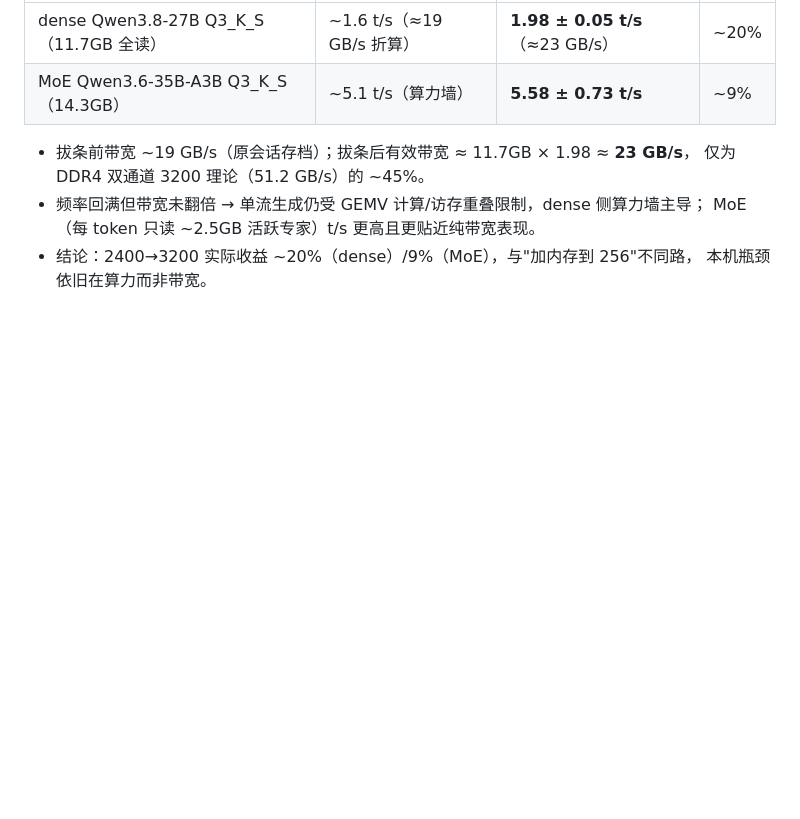
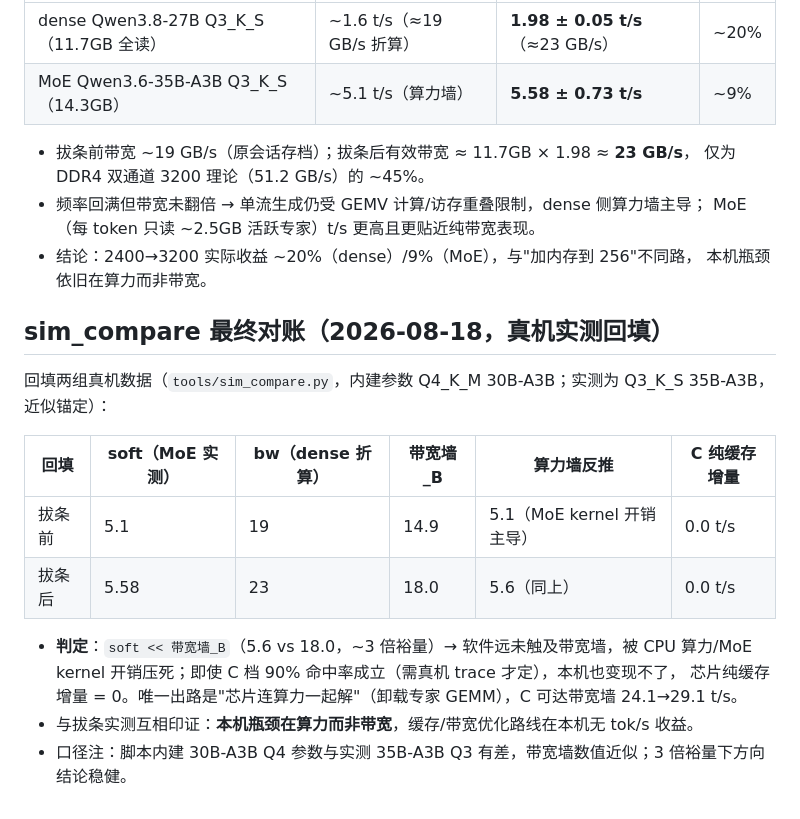
Before and after one commit to openchat-ai/memory-extern, a Markdown page: notes/memory-compute-notes.md, the part around the change. Drawn GitHub-style; blank space fills up the shorter version.

Commit message:
notes: sim_compare 最终对账——拔条前后回填 soft/bw，soft<<带宽墙_B(5.6 vs 18.0)，算力墙主导，芯片纯缓存增量=0

```diff
--- a/notes/memory-compute-notes.md
+++ b/notes/memory-compute-notes.md
@@ -345,3 +345,19 @@ max|err|/RMS（DAC10/ADC12，3 种子最差，对照 double 精准参考）：
   MoE（每 token 只读 ~2.5GB 活跃专家）t/s 更高且更贴近纯带宽表现。
 - 结论：2400→3200 实际收益 ~20%（dense）/9%（MoE），与"加内存到 256"不同路，
   本机瓶颈依旧在算力而非带宽。
+
+## sim_compare 最终对账（2026-08-18，真机实测回填）
+
+回填两组真机数据（`tools/sim_compare.py`，内建参数 Q4_K_M 30B-A3B；实测为 Q3_K_S 35B-A3B，近似锚定）：
+
+| 回填 | soft（MoE 实测） | bw（dense 折算） | 带宽墙_B | 算力墙反推 | C 纯缓存增量 |
+| --- | --- | --- | --- | --- | --- |
+| 拔条前 | 5.1 | 19 | 14.9 | 5.1（MoE kernel 开销主导） | 0.0 t/s |
+| 拔条后 | 5.58 | 23 | 18.0 | 5.6（同上） | 0.0 t/s |
+
+- **判定**：`soft << 带宽墙_B`（5.6 vs 18.0，~3 倍裕量）→ 软件远未触及带宽墙，被 CPU
+  算力/MoE kernel 开销压死；即使 C 档 90% 命中率成立（需真机 trace 才定），本机也变现不了，
+  芯片纯缓存增量 = 0。唯一出路是"芯片连算力一起解"（卸载专家 GEMM），C 可达带宽墙
+  24.1→29.1 t/s。
+- 与拔条实测互相印证：**本机瓶颈在算力而非带宽**，缓存/带宽优化路线在本机无 tok/s 收益。
+- 口径注：脚本内建 30B-A3B Q4 参数与实测 35B-A3B Q3 有差，带宽墙数值近似；3 倍裕量下方向结论稳健。
```
